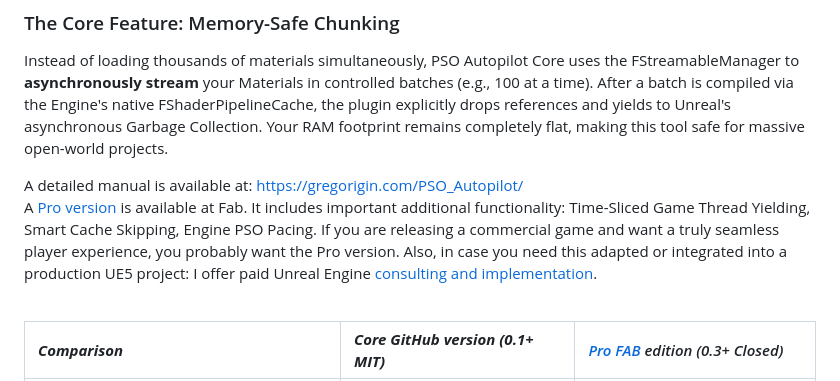
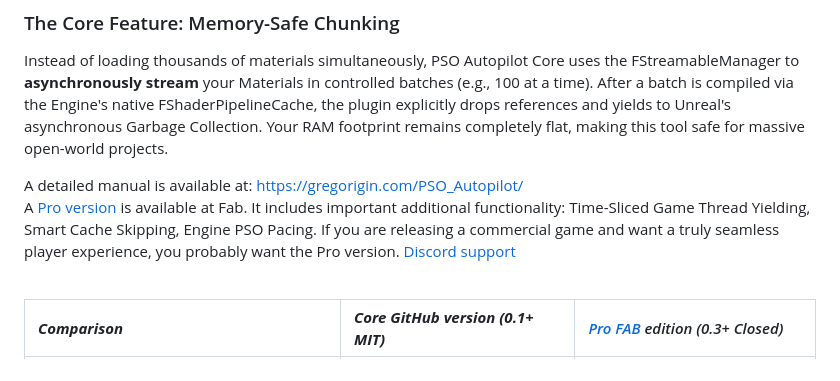
Before and after one commit to gregorik/PSO-Autopilot, a Markdown page: README.md, the part around the change. GitHub-like rendering.

```diff
--- a/README.md
+++ b/README.md
@@ -16,7 +16,7 @@ The "Shader Compilation" plugins on assorted marketplaces brute-force load all o
 Instead of loading thousands of materials simultaneously, PSO Autopilot Core uses the FStreamableManager to **asynchronously stream** your Materials in controlled batches (e.g., 100 at a time). After a batch is compiled via the Engine's native FShaderPipelineCache, the plugin explicitly drops references and yields to Unreal's asynchronous Garbage Collection. Your RAM footprint remains completely flat, making this tool safe for massive open-world projects.
 
 A detailed manual is available at: https://gregorigin.com/PSO_Autopilot/ <br>
-A [Pro version](https://www.fab.com/listings/95a798ac-3b74-4dae-8d8a-3e86a8d1646b) is available at Fab. It includes important additional functionality: Time-Sliced Game Thread Yielding, Smart Cache Skipping, Engine PSO Pacing.  If you are releasing a commercial game and want a truly seamless player experience, you probably want the Pro version. Also, in case you need this adapted or integrated into a production UE5 project: I offer paid Unreal Engine [consulting and implementation](https://gregorigin.com/contact.html).
+A [Pro version](https://www.fab.com/listings/95a798ac-3b74-4dae-8d8a-3e86a8d1646b) is available at Fab. It includes important additional functionality: Time-Sliced Game Thread Yielding, Smart Cache Skipping, Engine PSO Pacing.  If you are releasing a commercial game and want a truly seamless player experience, you probably want the Pro version. [Discord support](https://discord.gg/nqYQ5mtmHb)
  <br><br>
 
 | <i><b>Comparison | <i><b>Core GitHub version (0.1+ MIT)           | <i>[Pro FAB](https://www.fab.com/listings/95a798ac-3b74-4dae-8d8a-3e86a8d1646b) edition (0.3+ Closed)</b></i>                |
```
